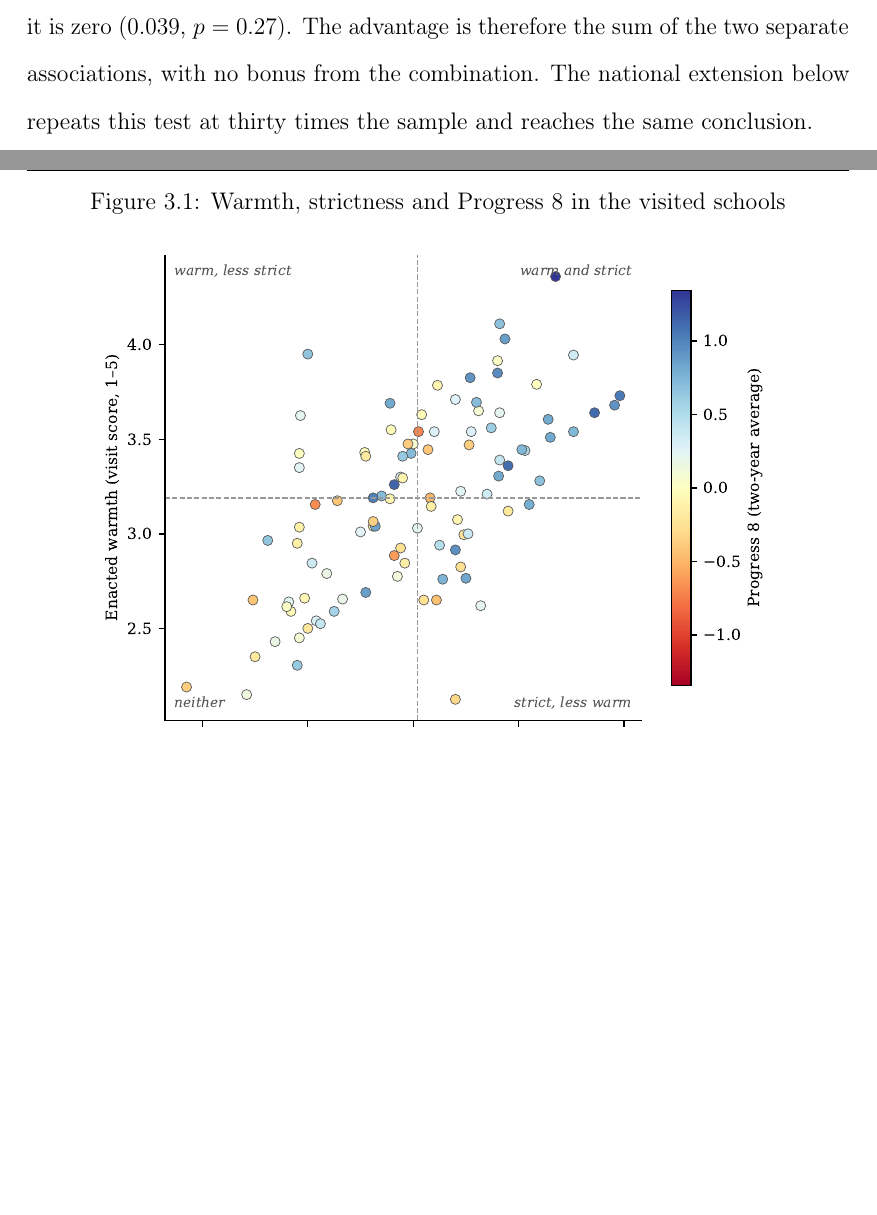
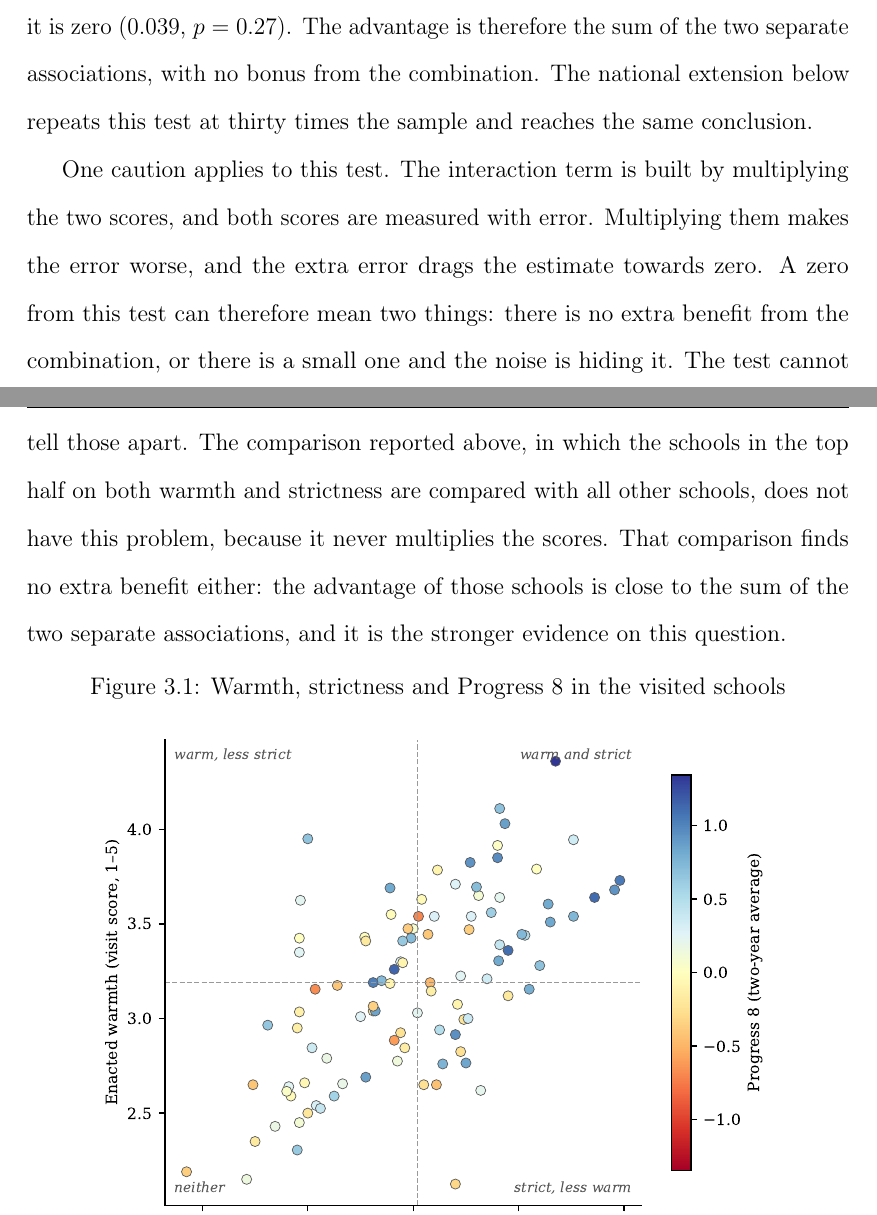
Before and after one commit to damianpphelan-cmd/phd-thesis-overleaf, a LaTeX thesis (main.tex, which reads chapters/03_paper2.tex): two parts of pages 117 and 118 of 166 before the commit and two parts of pages 117 and 118 of 167 after it, joined at a grey line, cut so that both start at the same text, the shorter picture padded with empty space. Compiled offline with pdfLaTeX.

Commit message:
Interaction-null caution

```diff
--- a/chapters/03_paper2.tex
+++ b/chapters/03_paper2.tex
@@ -333,6 +333,8 @@ Two facts favour the first interpretation without settling the matter. Firstly,
 \input{tables/tab_stages23_trio}
 
 \Cref{fig:quadrant_ws} plots the visited schools by their two culture scores, shaded by progress. Schools in the warm-and-strict quadrant are mostly above-average performers. The size of their advantage can be estimated in the same way as the main results: a new variable marks whether a school is in that quadrant, one if it is and zero if not, and Progress~8 is regressed on it together with the full control set. Quadrant schools make $0.40$ of a grade more progress than other schools with similar intakes ($p < 0.001$; the authoritative-versus-rest row of \cref{tab:typology}). The question is what produces the advantage: the two separate associations added together, or something extra that appears only when a school has both dimensions. The interaction term is what would capture the something extra, and it is zero ($0.039$, $p = 0.27$). The advantage is therefore the sum of the two separate associations, with no bonus from the combination. The national extension below repeats this test at thirty times the sample and reaches the same conclusion.
+
+One caution applies to this test. The interaction term is built by multiplying the two scores, and both scores are measured with error. Multiplying them makes the error worse, and the extra error drags the estimate towards zero. A zero from this test can therefore mean two things: there is no extra benefit from the combination, or there is a small one and the noise is hiding it. The test cannot tell those apart. The comparison reported above, in which the schools in the top half on both warmth and strictness are compared with all other schools, does not have this problem, because it never multiplies the scores. That comparison finds no extra benefit either: the advantage of those schools is close to the sum of the two separate associations, and it is the stronger evidence on this question.
 
 \begin{figure}[htbp]
   \centering
```
